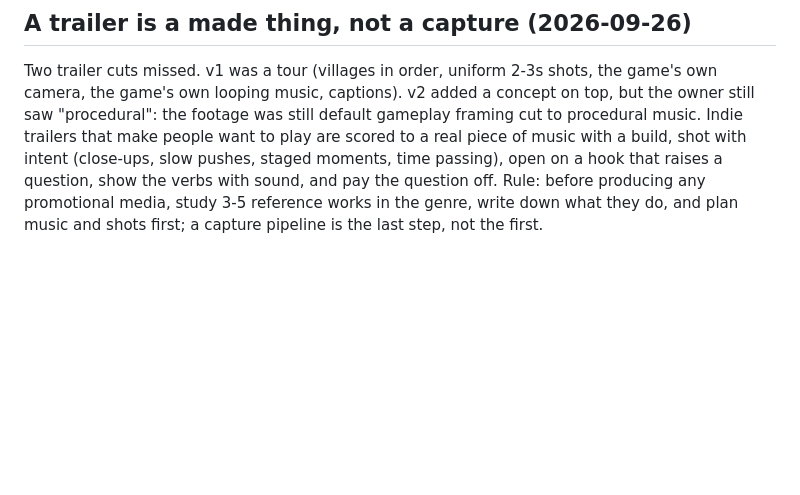
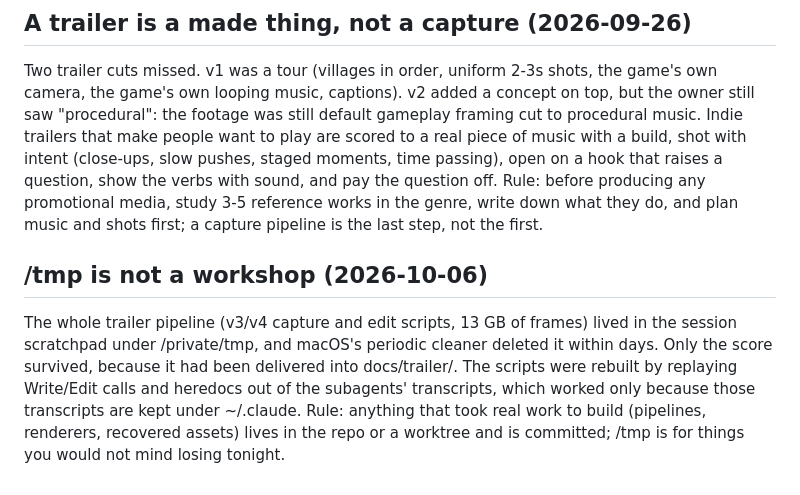
Before and after one commit to shubhamgoel27/say-yes-to-soup, a Markdown page: tasks/lessons.md, the part around the change. Rendered like a GitHub page; blank space fills up the shorter version.

Commit message:
The ledger learns that /tmp forgets
Co-Authored-By: Claude Opus 5.5 (1M context) <noreply@anthropic.com>

```diff
--- a/tasks/lessons.md
+++ b/tasks/lessons.md
@@ -256,3 +256,12 @@ hook that raises a question, show the verbs with sound, and pay the question
 off. Rule: before producing any promotional media, study 3-5 reference works
 in the genre, write down what they do, and plan music and shots first; a
 capture pipeline is the last step, not the first.
+
+## /tmp is not a workshop (2026-10-06)
+The whole trailer pipeline (v3/v4 capture and edit scripts, 13 GB of frames) lived in the session
+scratchpad under /private/tmp, and macOS's periodic cleaner deleted it within days. Only the score
+survived, because it had been delivered into docs/trailer/. The scripts were rebuilt by replaying
+Write/Edit calls and heredocs out of the subagents' transcripts, which worked only because those
+transcripts are kept under ~/.claude. Rule: anything that took real work to build (pipelines,
+renderers, recovered assets) lives in the repo or a worktree and is committed; /tmp is for things
+you would not mind losing tonight.
```
